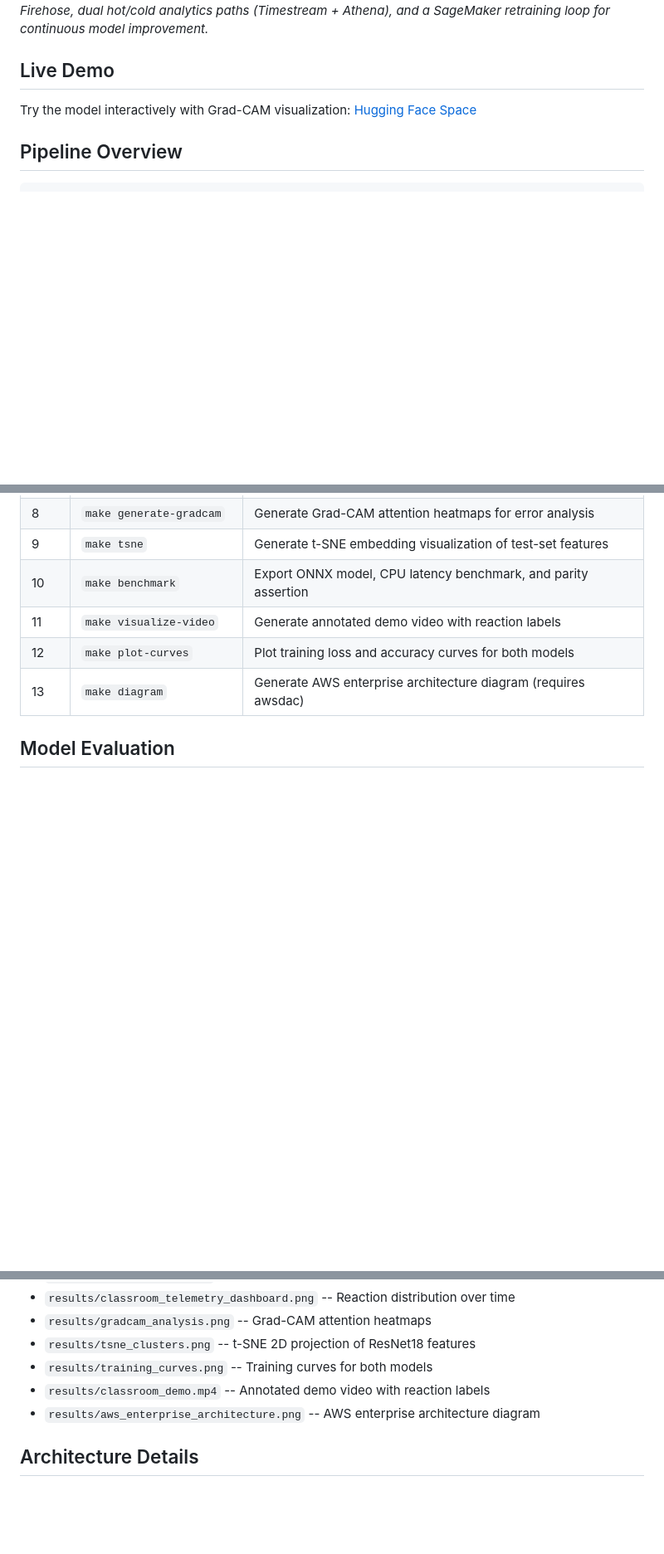
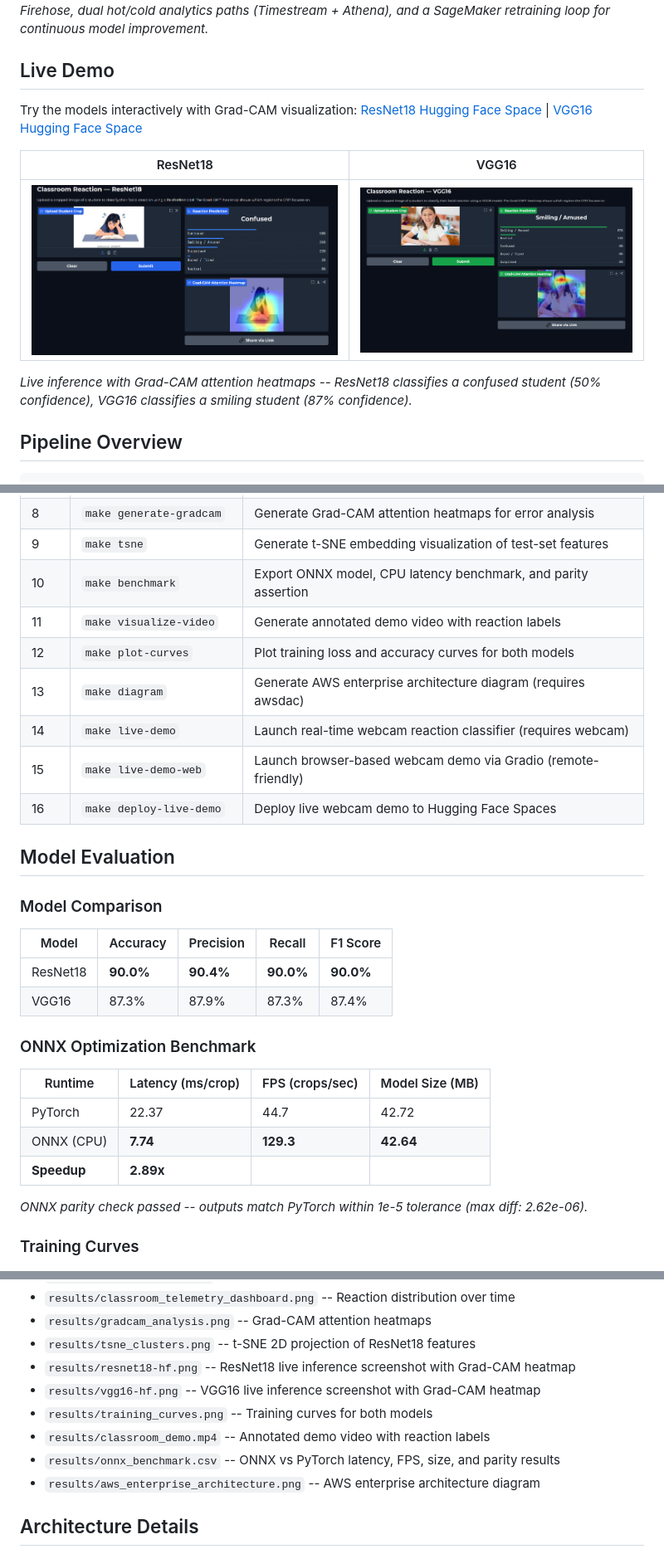
Before and after one commit to UMMAN2005/classroom-engagement-telemetry, a Markdown page: README.md, 3 parts joined by grey strips. Shown: that part at 83% size. Rendered like a GitHub page; pictures changed too: results/resnet18-hf.png (added), results/vgg16-hf.png (added); blank space fills up the shorter version.

```diff
--- a/README.md
+++ b/README.md
@@ -10,7 +16,14 @@ A deep learning pipeline for recognizing student facial reactions from classroom
 
 ## Live Demo
 
-Try the model interactively with Grad-CAM visualization: [Hugging Face Space](https://huggingface.co/spaces/ummanmm/Classroom-Reaction-Demo)
+Try the models interactively with Grad-CAM visualization:
+[ResNet18 Hugging Face Space](https://huggingface.co/spaces/ummanmm/Classroom-Reaction-ResNet18) | [VGG16 Hugging Face Space](https://huggingface.co/spaces/ummanmm/Classroom-Reaction-VGG16)
+
+| ResNet18 | VGG16 |
+|----------|-------|
+| ![ResNet18 Live Test](results/resnet18-hf.png) | ![VGG16 Live Test](results/vgg16-hf.png) |
+
+*Live inference with Grad-CAM attention heatmaps -- ResNet18 classifies a confused student (50% confidence), VGG16 classifies a smiling student (87% confidence).*
 
 ## Pipeline Overview
 
@@ -66,8 +79,30 @@ Or run individual steps:
 | 11   | `make visualize-video`     | Generate annotated demo video with reaction labels              |
 | 12   | `make plot-curves`         | Plot training loss and accuracy curves for both models          |
 | 13   | `make diagram`             | Generate AWS enterprise architecture diagram (requires awsdac)  |
+| 14   | `make live-demo`           | Launch real-time webcam reaction classifier (requires webcam)   |
+| 15   | `make live-demo-web`       | Launch browser-based webcam demo via Gradio (remote-friendly)   |
+| 16   | `make deploy-live-demo`    | Deploy live webcam demo to Hugging Face Spaces                  |
 
 ## Model Evaluation
+
+### Model Comparison
+
+| Model    | Accuracy | Precision | Recall | F1 Score |
+|----------|----------|-----------|--------|----------|
+| ResNet18 | **90.0%** | **90.4%** | **90.0%** | **90.0%** |
+| VGG16    | 87.3%    | 87.9%     | 87.3%  | 87.4%    |
+
+### ONNX Optimization Benchmark
+
+| Runtime    | Latency (ms/crop) | FPS (crops/sec) | Model Size (MB) |
+|------------|-------------------|-----------------|-----------------|
+| PyTorch    | 22.37             | 44.7            | 42.72           |
+| ONNX (CPU) | **7.74**          | **129.3**       | **42.64**       |
+| **Speedup** | **2.89x**        |                 |                 |
+
+*ONNX parity check passed -- outputs match PyTorch within 1e-5 tolerance (max diff: 2.62e-06).*
+
+### Training Curves
 
 ![Training Curves](results/training_curves.png)
 
@@ -169,8 +228,11 @@ classroom_engagement_telemetry/
 - `results/classroom_telemetry_dashboard.png` -- Reaction distribution over time
 - `results/gradcam_analysis.png` -- Grad-CAM attention heatmaps
 - `results/tsne_clusters.png` -- t-SNE 2D projection of ResNet18 features
+- `results/resnet18-hf.png` -- ResNet18 live inference screenshot with Grad-CAM heatmap
+- `results/vgg16-hf.png` -- VGG16 live inference screenshot with Grad-CAM heatmap
 - `results/training_curves.png` -- Training curves for both models
 - `results/classroom_demo.mp4` -- Annotated demo video with reaction labels
+- `results/onnx_benchmark.csv` -- ONNX vs PyTorch latency, FPS, size, and parity results
 - `results/aws_enterprise_architecture.png` -- AWS enterprise architecture diagram
 
 ## Architecture Details
```
Also changed, not shown: other parts of README.md (+33 -3 lines), 7 other files.
